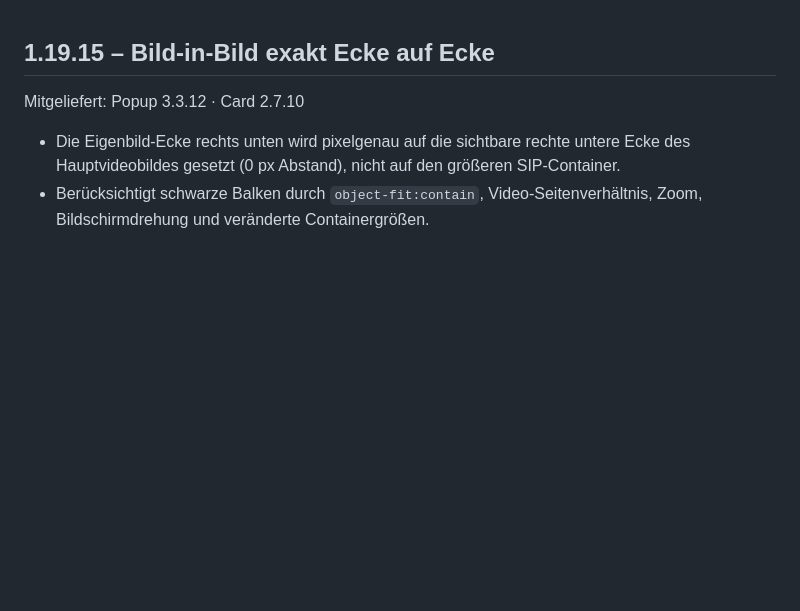
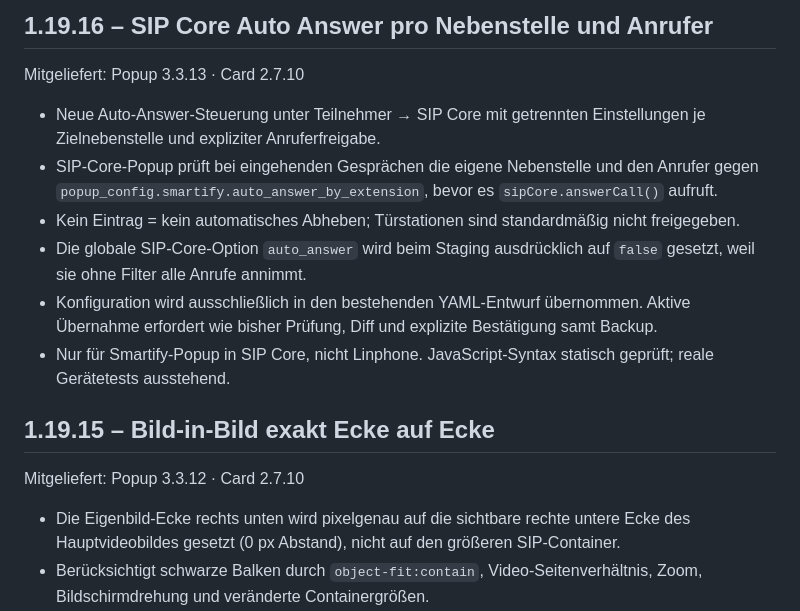
Before and after one commit to smartify-your-home/smartify-sip-manager, a Markdown page: smartify_sip_manager/CHANGELOG.md, the part around the change. Drawn GitHub-style; blank space fills up the shorter version.

Commit message:
Prepare v1.19.16 SIP Core Auto Answer release

```diff
--- a/smartify_sip_manager/CHANGELOG.md
+++ b/smartify_sip_manager/CHANGELOG.md
@@ -1,3 +1,13 @@
+## 1.19.16 – SIP Core Auto Answer pro Nebenstelle und Anrufer
+Mitgeliefert: Popup 3.3.13 · Card 2.7.10
+
+- Neue Auto-Answer-Steuerung unter Teilnehmer → SIP Core mit getrennten Einstellungen je Zielnebenstelle und expliziter Anruferfreigabe.
+- SIP-Core-Popup prüft bei eingehenden Gesprächen die eigene Nebenstelle und den Anrufer gegen `popup_config.smartify.auto_answer_by_extension`, bevor es `sipCore.answerCall()` aufruft.
+- Kein Eintrag = kein automatisches Abheben; Türstationen sind standardmäßig nicht freigegeben.
+- Die globale SIP-Core-Option `auto_answer` wird beim Staging ausdrücklich auf `false` gesetzt, weil sie ohne Filter alle Anrufe annimmt.
+- Konfiguration wird ausschließlich in den bestehenden YAML-Entwurf übernommen. Aktive Übernahme erfordert wie bisher Prüfung, Diff und explizite Bestätigung samt Backup.
+- Nur für Smartify-Popup in SIP Core, nicht Linphone. JavaScript-Syntax statisch geprüft; reale Gerätetests ausstehend.
+
 ## 1.19.15 – Bild-in-Bild exakt Ecke auf Ecke
 Mitgeliefert: Popup 3.3.12 · Card 2.7.10
 
```
